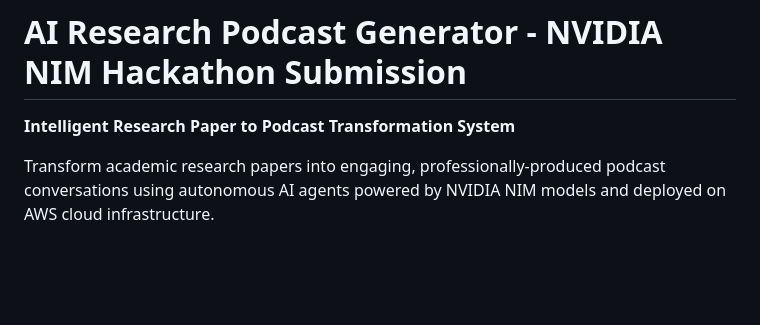
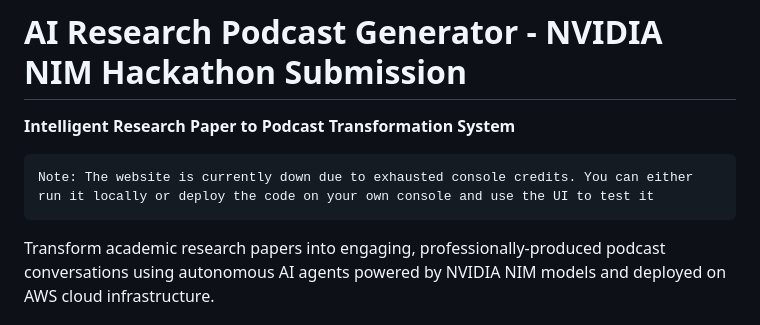
Before and after one commit to kesavn-13/Podcast_Gen, a Markdown page: README.md, the part around the change. Drawn GitHub-style; blank space fills up the shorter version.

Commit message:
Update README with website status and usage note
Added note about website status and local deployment options.

````diff
--- a/README.md
+++ b/README.md
@@ -1,6 +1,9 @@
 # AI Research Podcast Generator - NVIDIA NIM Hackathon Submission
 
 **Intelligent Research Paper to Podcast Transformation System**
+```
+Note: The website is currently down due to exhausted console credits. You can either run it locally or deploy the code on your own console and use the UI to test it
+```
 
 Transform academic research papers into engaging, professionally-produced podcast conversations using autonomous AI agents powered by NVIDIA NIM models and deployed on AWS cloud infrastructure.
 
````
